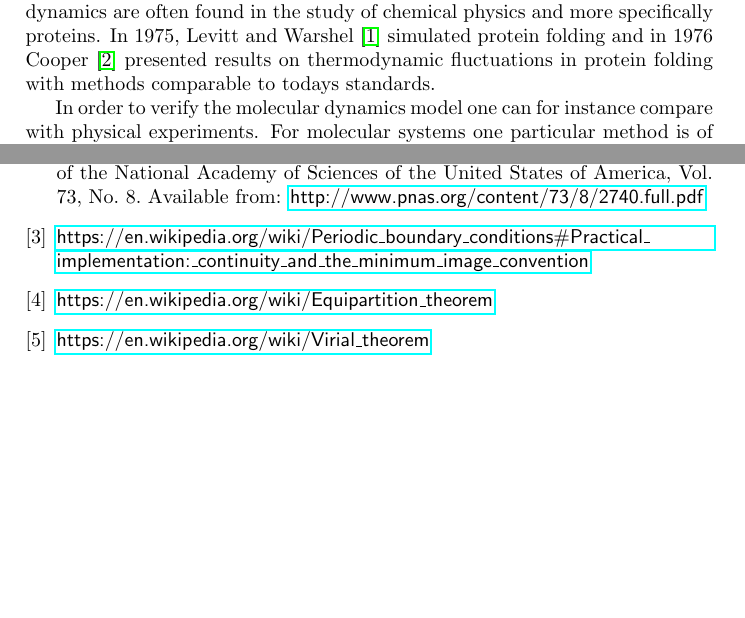
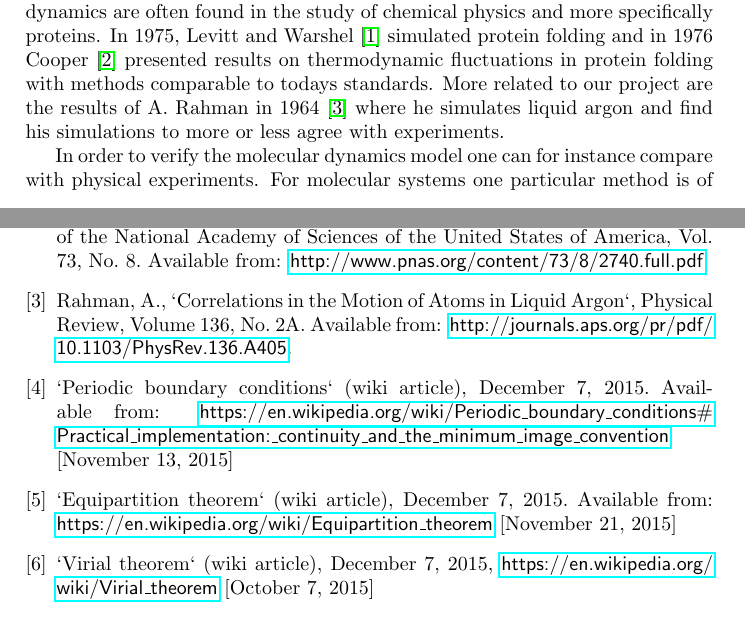
Before and after one commit to qTipTip/FYS3150, a LaTeX paper (projects/project_5/molecular_dynamics/article/article.tex): two parts of pages 2 and 14 of 14, joined at a grey line, cut so that both start at the same text, the shorter picture padded with empty space. Compiled offline with pdfLaTeX.

Commit message:
introduction finished

```diff
--- a/projects/project_5/molecular_dynamics/article/article.tex
+++ b/projects/project_5/molecular_dynamics/article/article.tex
@@ -54,7 +55,10 @@
     physics and more specifically proteins.  In 1975, Levitt and Warshel
     \cite{folding} simulated protein folding and in 1976 Cooper
     \cite{thermoprotein} presented results on thermodynamic fluctuations in
-    protein folding with methods comparable to todays standards.
+    protein folding with methods comparable to todays standards. More related
+    to our project are the results of A. Rahman in 1964 \cite{liquid_argon}
+    where he simulates liquid argon and find his simulations to more or less
+    agree with experiments.
 
     In order to verify the molecular dynamics model one can for instance
     compare with physical experiments. For molecular systems one particular
@@ -566,16 +567,19 @@ devised in the previous section.
 \section{Conclusion}
 \label{sec:conclusion}
 
-
-
 \begin{thebibliography}{9}
 \bibitem{folding}
     Levitt, M., \& Warshel, A., `Computer simulation of protein folding`, Nature, Vol. 253, No. 5494. Available from: \url{http://csb.stanford.edu/levitt/Levitt_NAT75_folding.pdf}
 \bibitem{thermoprotein}
     Cooper, A. `Thermodynamic fluctuations in protein molecules`, Proceedings of the National Academy of Sciences of the United States of America, Vol. 73, No. 8. Available from: \url{http://www.pnas.org/content/73/8/2740.full.pdf}
+\bibitem{liquid_argon}
+    Rahman, A., `Correlations in the Motion of Atoms in Liquid Argon`, Physical Review, Volume 136, No. 2A. Available from: \url{http://journals.aps.org/pr/pdf/10.1103/PhysRev.136.A405}.
 \bibitem{min_image}
-    \url{https://en.wikipedia.org/wiki/Periodic_boundary_conditions#Practical_implementation:_continuity_and_the_minimum_image_convention}
-\bibitem{equipar} \url{https://en.wikipedia.org/wiki/Equipartition\_theorem}
-\bibitem{virial} \url{https://en.wikipedia.org/wiki/Virial_theorem}
+    `Periodic boundary conditions` (wiki article), December 7, 2015. Available from: \url{https://en.wikipedia.org/wiki/Periodic_boundary_conditions#Practical_implementation:_continuity_and_the_minimum_image_convention} [November 13, 2015]
+\bibitem{equipar}
+    `Equipartition theorem` (wiki article), December 7, 2015.
+    Available from: \url{https://en.wikipedia.org/wiki/Equipartition\_theorem} [November 21, 2015]
+\bibitem{virial}
+    `Virial theorem` (wiki article), December 7, 2015, \url{https://en.wikipedia.org/wiki/Virial_theorem} [October 7, 2015]
 \end{thebibliography}
 \end{document}
```
Also changed, not shown: projects/project_5/molecular_dynamics/article/article.pdf, projects/project_5/molecular_dynamics/article/article.tex (28 more changed lines).
